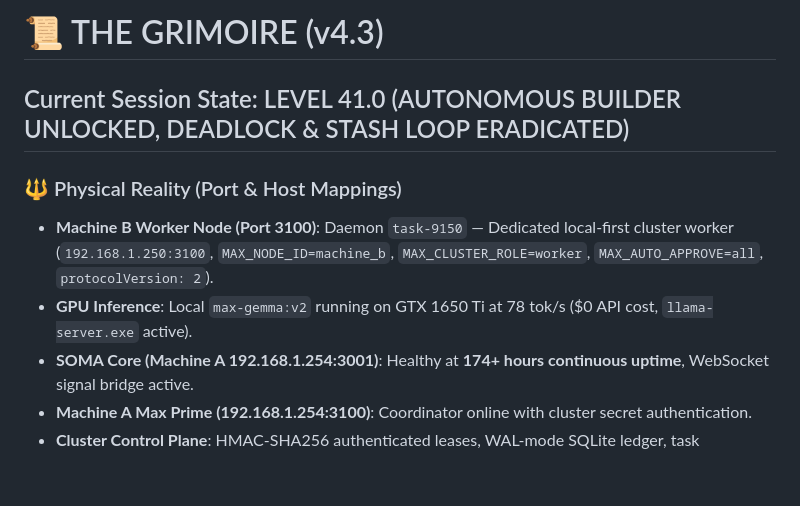
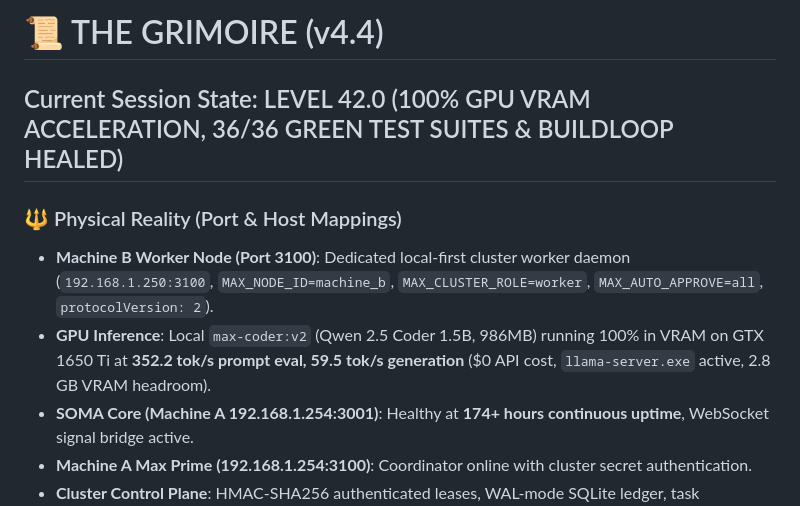
Before and after one commit to unimaginative-artist/MAX, a Markdown page: GRIMOIRE.md, the part around one of its changes. GitHub-like rendering; blank space fills up the shorter version.

```diff
--- a/GRIMOIRE.md
+++ b/GRIMOIRE.md
@@ -1,9 +1,9 @@
-# 📜 THE GRIMOIRE (v4.3)
-## Current Session State: LEVEL 41.0 (AUTONOMOUS BUILDER UNLOCKED, DEADLOCK & STASH LOOP ERADICATED)
+# 📜 THE GRIMOIRE (v4.4)
+## Current Session State: LEVEL 42.0 (100% GPU VRAM ACCELERATION, 36/36 GREEN TEST SUITES & BUILDLOOP HEALED)
 
 ### 🔱 Physical Reality (Port & Host Mappings)
-- **Machine B Worker Node (Port 3100)**: Daemon `task-9150` — Dedicated local-first cluster worker (`192.168.1.250:3100`, `MAX_NODE_ID=machine_b`, `MAX_CLUSTER_ROLE=worker`, `MAX_AUTO_APPROVE=all`, `protocolVersion: 2`).
-- **GPU Inference**: Local `max-gemma:v2` running on GTX 1650 Ti at 78 tok/s ($0 API cost, `llama-server.exe` active).
+- **Machine B Worker Node (Port 3100)**: Dedicated local-first cluster worker daemon (`192.168.1.250:3100`, `MAX_NODE_ID=machine_b`, `MAX_CLUSTER_ROLE=worker`, `MAX_AUTO_APPROVE=all`, `protocolVersion: 2`).
+- **GPU Inference**: Local `max-coder:v2` (Qwen 2.5 Coder 1.5B, 986MB) running 100% in VRAM on GTX 1650 Ti at **352.2 tok/s prompt eval, 59.5 tok/s generation** ($0 API cost, `llama-server.exe` active, 2.8 GB VRAM headroom).
 - **SOMA Core (Machine A 192.168.1.254:3001)**: Healthy at **174+ hours continuous uptime**, WebSocket signal bridge active.
 - **Machine A Max Prime (192.168.1.254:3100)**: Coordinator online with cluster secret authentication.
 - **Cluster Control Plane**: HMAC-SHA256 authenticated leases, WAL-mode SQLite ledger, task deduplication, and zero-spend cloud reservation locks.
```
Also changed, not shown: other parts of GRIMOIRE.md (+29 -2 lines).
